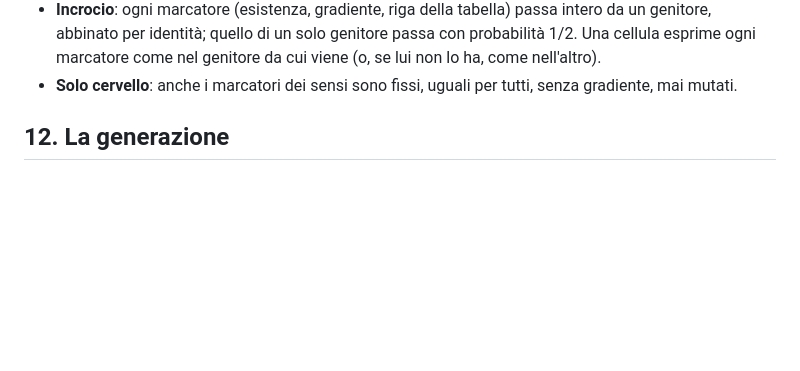
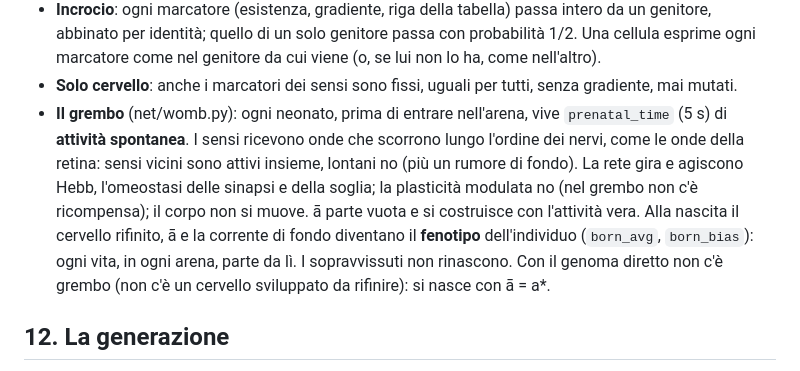
Before and after one commit to NECKER55/Evolutionary_nets, a Markdown page: docs/REGOLE.md, the part around the change. GitHub-like rendering; blank space fills up the shorter version.

```diff
--- a/docs/REGOLE.md
+++ b/docs/REGOLE.md
@@ -570,6 +570,17 @@ cervello, come in natura (chemoaffinità di Sperry):
   nel genitore da cui viene (o, se lui non lo ha, come nell'altro).
 - **Solo cervello**: anche i marcatori dei sensi sono fissi, uguali per tutti,
   senza gradiente, mai mutati.
+- **Il grembo** (net/womb.py): ogni neonato, prima di entrare nell'arena,
+  vive `prenatal_time` (5 s) di **attività spontanea**. I sensi ricevono onde
+  che scorrono lungo l'ordine dei nervi, come le onde della retina: sensi
+  vicini sono attivi insieme, lontani no (più un rumore di fondo). La rete
+  gira e agiscono Hebb, l'omeostasi delle sinapsi e della soglia; la
+  plasticità modulata no (nel grembo non c'è ricompensa); il corpo non si
+  muove. ā parte vuota e si costruisce con l'attività vera. Alla nascita il
+  cervello rifinito, ā e la corrente di fondo diventano il **fenotipo**
+  dell'individuo (`born_avg`, `born_bias`): ogni vita, in ogni arena, parte da
+  lì. I sopravvissuti non rinascono. Con il genoma diretto non c'è grembo
+  (non c'è un cervello sviluppato da rifinire): si nasce con ā = a*.
 
 ## 12. La generazione
 
```
Also changed, not shown: docs/SPEC_SVILUPPO.md (+15 -0 lines).
